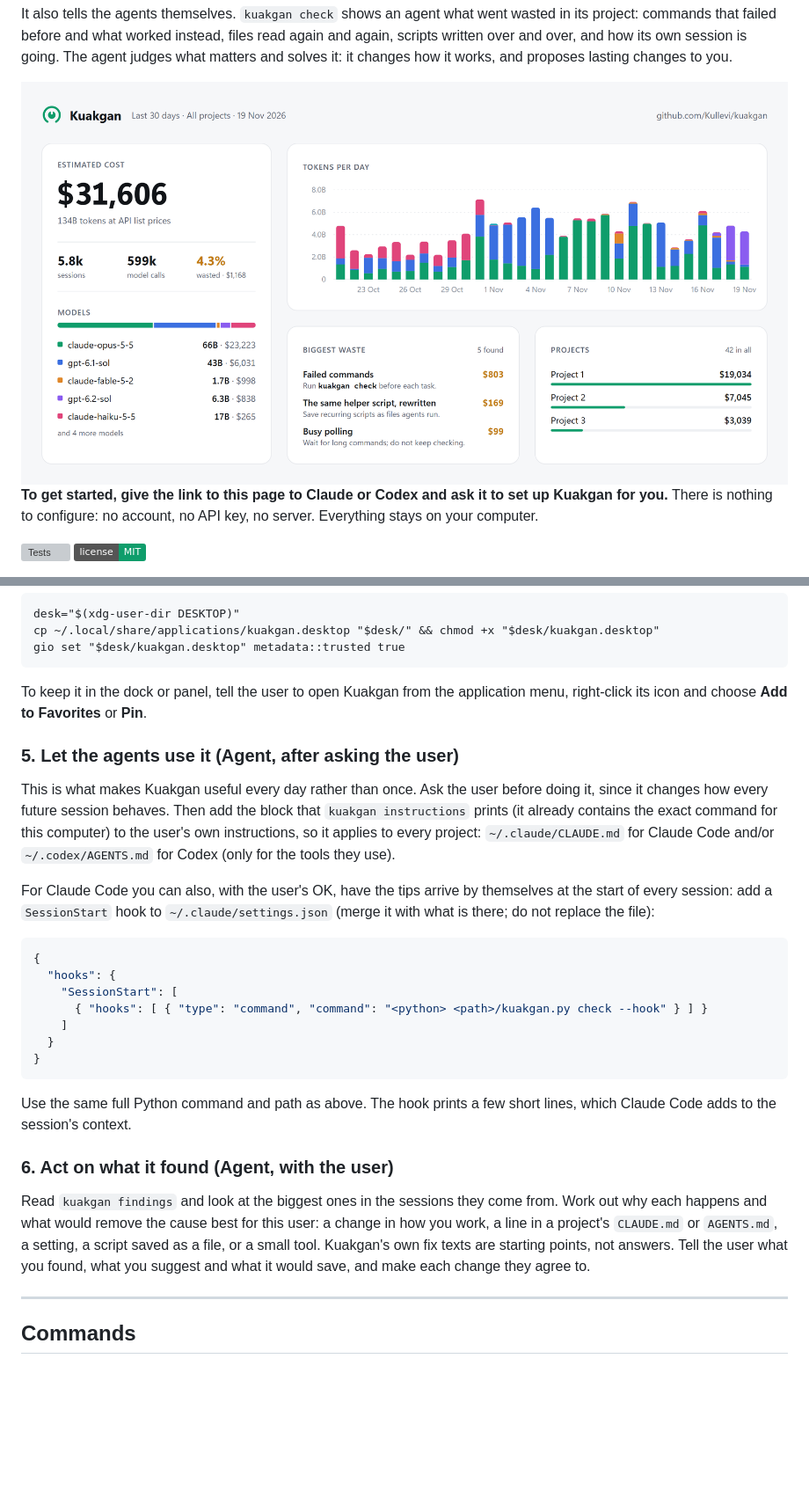
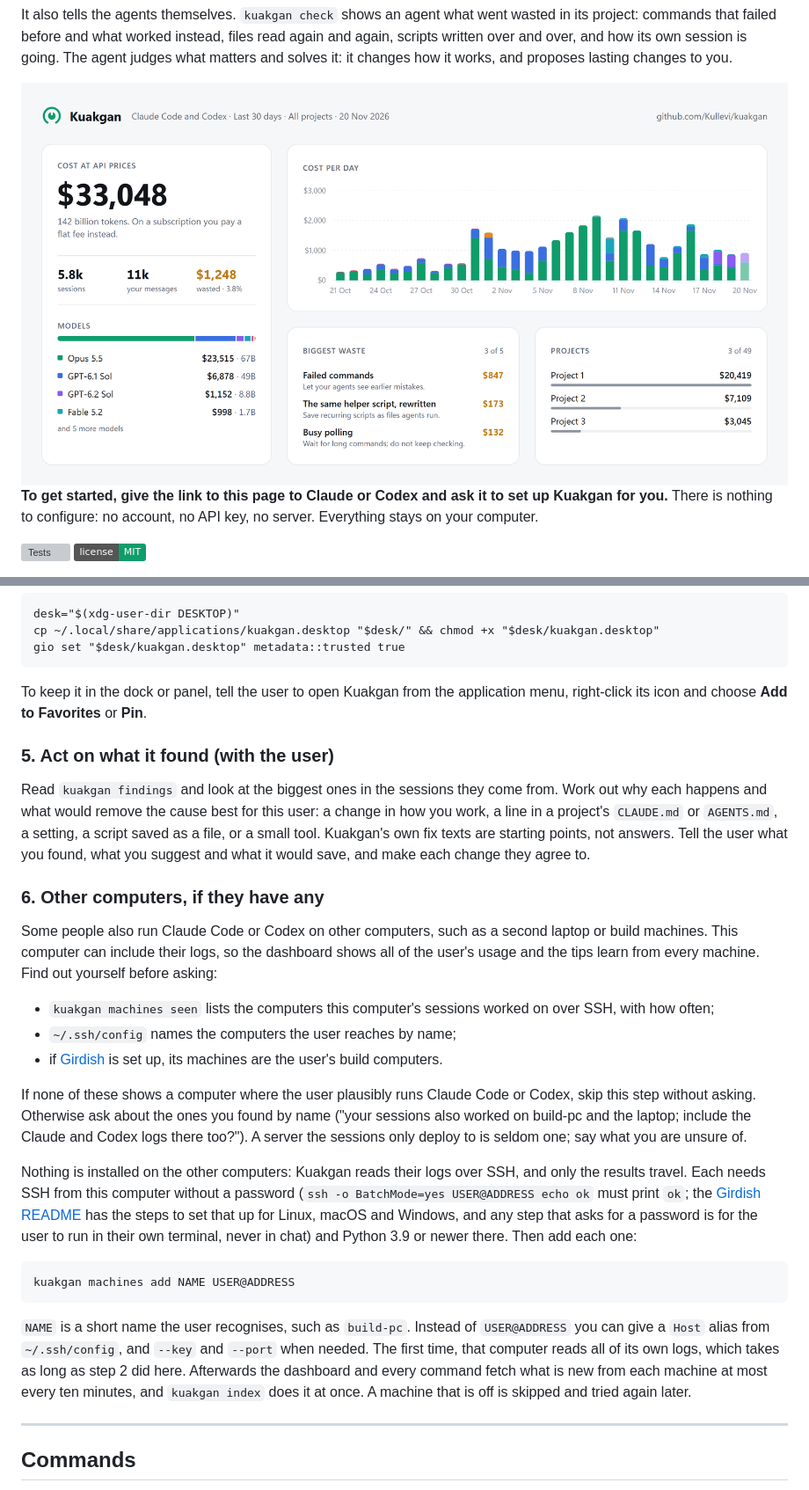
Before and after one commit to Kullevi/kuakgan, a Markdown page: README.md, 2 parts joined by grey strips. Shown at 88% size. Drawn GitHub-style; pictures changed too: docs/dashboard.png; badges without logos; blank space fills up the shorter version; grey boxes are pictures that could not be loaded.

````diff
--- a/README.md
+++ b/README.md
@@ -277,34 +269,7 @@ gio set "$desk/kuakgan.desktop" metadata::trusted true
 To keep it in the dock or panel, tell the user to open Kuakgan from the
 application menu, right-click its icon and choose **Add to Favorites** or **Pin**.
 
-### 5. Let the agents use it (Agent, after asking the user)
-
-This is what makes Kuakgan useful every day rather than once. Ask the user
-before doing it, since it changes how every future session behaves. Then add
-the block that `kuakgan instructions` prints (it already contains the exact
-command for this computer) to the user's own instructions, so it applies to
-every project: `~/.claude/CLAUDE.md` for Claude Code and/or `~/.codex/AGENTS.md`
-for Codex (only for the tools they use).
-
-For Claude Code you can also, with the user's OK, have the tips arrive by
-themselves at the start of every session: add a `SessionStart` hook to
-`~/.claude/settings.json` (merge it with what is there; do not replace the
-file):
-
-```json
-{
-  "hooks": {
-    "SessionStart": [
-      { "hooks": [ { "type": "command", "command": "<python> <path>/kuakgan.py check --hook" } ] }
-    ]
-  }
-}
-```
-
-Use the same full Python command and path as above. The hook prints a few
-short lines, which Claude Code adds to the session's context.
-
-### 6. Act on what it found (Agent, with the user)
+### 5. Act on what it found (with the user)
 
 Read `kuakgan findings` and look at the biggest ones in the sessions they come
 from. Work out why each happens and what would remove the cause best for this
@@ -312,6 +277,45 @@ user: a change in how you work, a line in a project's `CLAUDE.md` or
 `AGENTS.md`, a setting, a script saved as a file, or a small tool. Kuakgan's
 own fix texts are starting points, not answers. Tell the user what you found,
 what you suggest and what it would save, and make each change they agree to.
+
+### 6. Other computers, if they have any
+
+Some people also run Claude Code or Codex on other computers, such as a second
+laptop or build machines. This computer can include their logs, so the
+dashboard shows all of the user's usage and the tips learn from every machine.
+Find out yourself before asking:
+
+- `kuakgan machines seen` lists the computers this computer's sessions worked
+  on over SSH, with how often;
+- `~/.ssh/config` names the computers the user reaches by name;
+- if [Girdish](https://github.com/Kullevi/girdish) is set up, its machines are
+  the user's build computers.
+
+If none of these shows a computer where the user plausibly runs Claude Code or
+Codex, skip this step without asking. Otherwise ask about the ones you found by
+name ("your sessions also worked on build-pc and the laptop; include the
+Claude and Codex logs there too?"). A server the sessions only deploy to is
+seldom one; say what you are unsure of.
+
+Nothing is installed on the other computers: Kuakgan reads their logs over SSH,
+and only the results travel. Each needs SSH from this computer without a
+password (`ssh -o BatchMode=yes USER@ADDRESS echo ok` must print `ok`; the
+[Girdish README](https://github.com/Kullevi/girdish#setup-for-the-agent-doing-it)
+has the steps to set that up for Linux, macOS and Windows, and any step that
+asks for a password is for the user to run in their own terminal, never in
+chat) and Python 3.9 or newer there. Then add each one:
+
+```
+kuakgan machines add NAME USER@ADDRESS
+```
+
+`NAME` is a short name the user recognises, such as `build-pc`. Instead of
+`USER@ADDRESS` you can give a `Host` alias from `~/.ssh/config`, and `--key`
+and `--port` when needed. The first time, that computer reads all of its own
+logs, which takes as long as step 2 did here. Afterwards the dashboard and every
+command fetch what is new from each machine at most every ten minutes, and
+`kuakgan index` does it at once. A machine that is off is skipped and tried
+again later.
 
 ---
 
````
Also changed, not shown: other parts of README.md (+88 -89 lines), docs/DESIGN.md (+15 -4 lines), docs/dashboard-dark.png, 2 other files.
